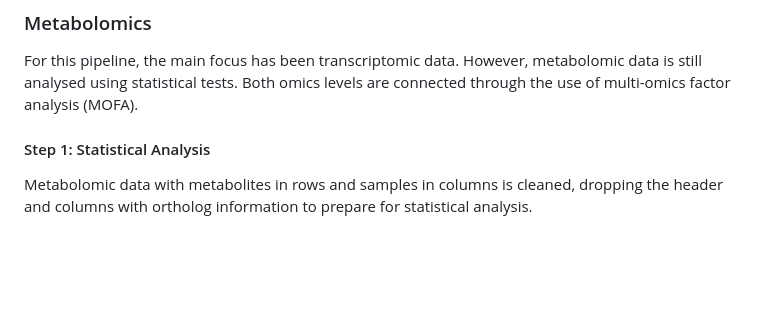
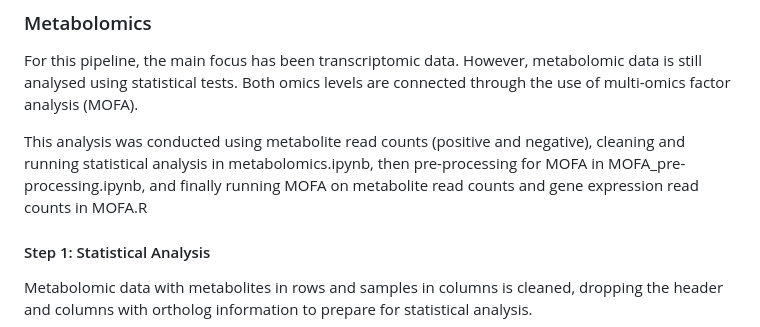
Before and after one commit to amethystaurora-robo/Thesis_publication, a Markdown page: README.md, the part around the change. Drawn GitHub-style; blank space fills up the shorter version.

```diff
--- a/README.md
+++ b/README.md
@@ -168,6 +168,8 @@ The merged file *tfs_wgcna.csv* can be loaded into Cytoscape software. Below are
 
 For this pipeline, the main focus has been transcriptomic data. However, metabolomic data is still analysed using statistical tests. Both omics levels are connected through the use of multi-omics factor analysis (MOFA).
 
+This analysis was conducted using metabolite read counts (positive and negative), cleaning and running statistical analysis in metabolomics.ipynb, then pre-processing for MOFA in MOFA_pre-processing.ipynb, and finally running MOFA on metabolite read counts and gene expression read counts in MOFA.R
+
 #### Step 1: Statistical Analysis
 
 Metabolomic data with metabolites in rows and samples in columns is cleaned, dropping the header and columns with ortholog
```
